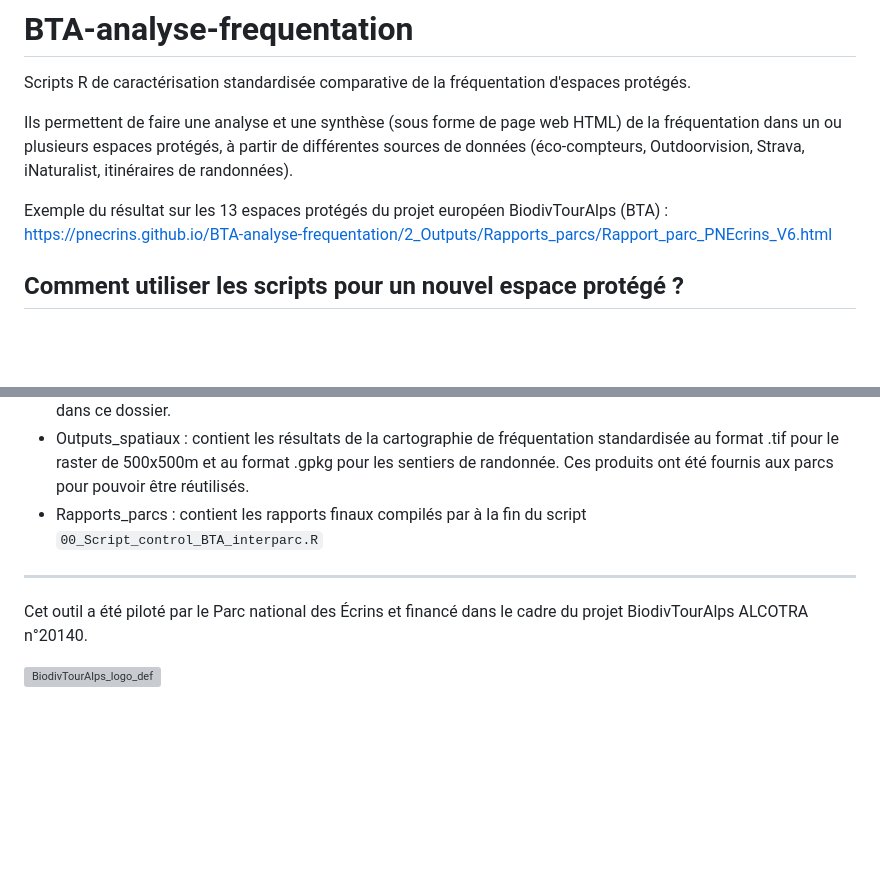
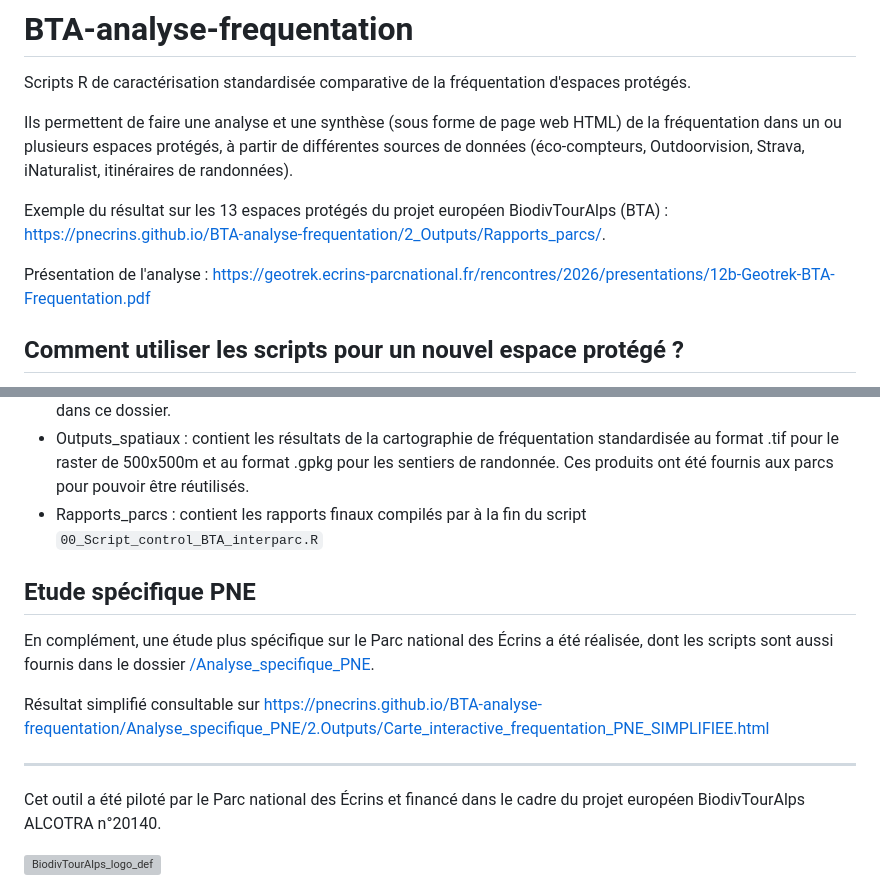
Before and after one commit to PnEcrins/BTA-analyse-frequentation, a Markdown page: README.md, 2 parts joined by grey strips. GitHub-like rendering; blank space fills up the shorter version; grey boxes are pictures that could not be loaded.

Commit message:
Update README with PNE study and resource links
Added specific study details for Parc national des Écrins and updated links.

```diff
--- a/README.md
+++ b/README.md
@@ -4,7 +4,9 @@ Scripts R de caractérisation standardisée comparative de la fréquentation d'e
 
 Ils permettent de faire une analyse et une synthèse (sous forme de page web HTML) de la fréquentation dans un ou plusieurs espaces protégés, à partir de différentes sources de données (éco-compteurs, Outdoorvision, Strava, iNaturalist, itinéraires de randonnées).
 
-Exemple du résultat sur les 13 espaces protégés du projet européen BiodivTourAlps (BTA) : https://pnecrins.github.io/BTA-analyse-frequentation/2_Outputs/Rapports_parcs/Rapport_parc_PNEcrins_V6.html
+Exemple du résultat sur les 13 espaces protégés du projet européen BiodivTourAlps (BTA) : https://pnecrins.github.io/BTA-analyse-frequentation/2_Outputs/Rapports_parcs/.
+
+Présentation de l'analyse : https://geotrek.ecrins-parcnational.fr/rencontres/2026/presentations/12b-Geotrek-BTA-Frequentation.pdf
 
 ## Comment utiliser les scripts pour un nouvel espace protégé ?
 
@@ -54,8 +56,14 @@ Le contenu de ce dossier est créé automatiquement par les scripts de l’analy
 - Outputs_spatiaux : contient les résultats de la cartographie de fréquentation standardisée au format .tif pour le raster de 500x500m et au format .gpkg pour les sentiers de randonnée. Ces produits ont été fournis aux parcs pour pouvoir être réutilisés.
 - Rapports_parcs : contient les rapports finaux compilés par à la fin du script `00_Script_control_BTA_interparc.R`
 
+## Etude spécifique PNE
+
+En complément, une étude plus spécifique sur le Parc national des Écrins a été réalisée, dont les scripts sont aussi fournis dans le dossier [/Analyse_specifique_PNE](Analyse_specifique_PNE).
+
+Résultat simplifié consultable sur https://pnecrins.github.io/BTA-analyse-frequentation/Analyse_specifique_PNE/2.Outputs/Carte_interactive_frequentation_PNE_SIMPLIFIEE.html
+
 ------------------------------------------------
 
-Cet outil a été piloté par le Parc national des Écrins et financé dans le cadre du projet BiodivTourAlps ALCOTRA n°20140.
+Cet outil a été piloté par le Parc national des Écrins et financé dans le cadre du projet européen BiodivTourAlps ALCOTRA n°20140.
 
 <img width="1515" height="330" alt="BiodivTourAlps_logo_def" src="https://github.com/user-attachments/assets/ffaed87f-e11a-4a5e-a286-c9b002b61f51" />
```
